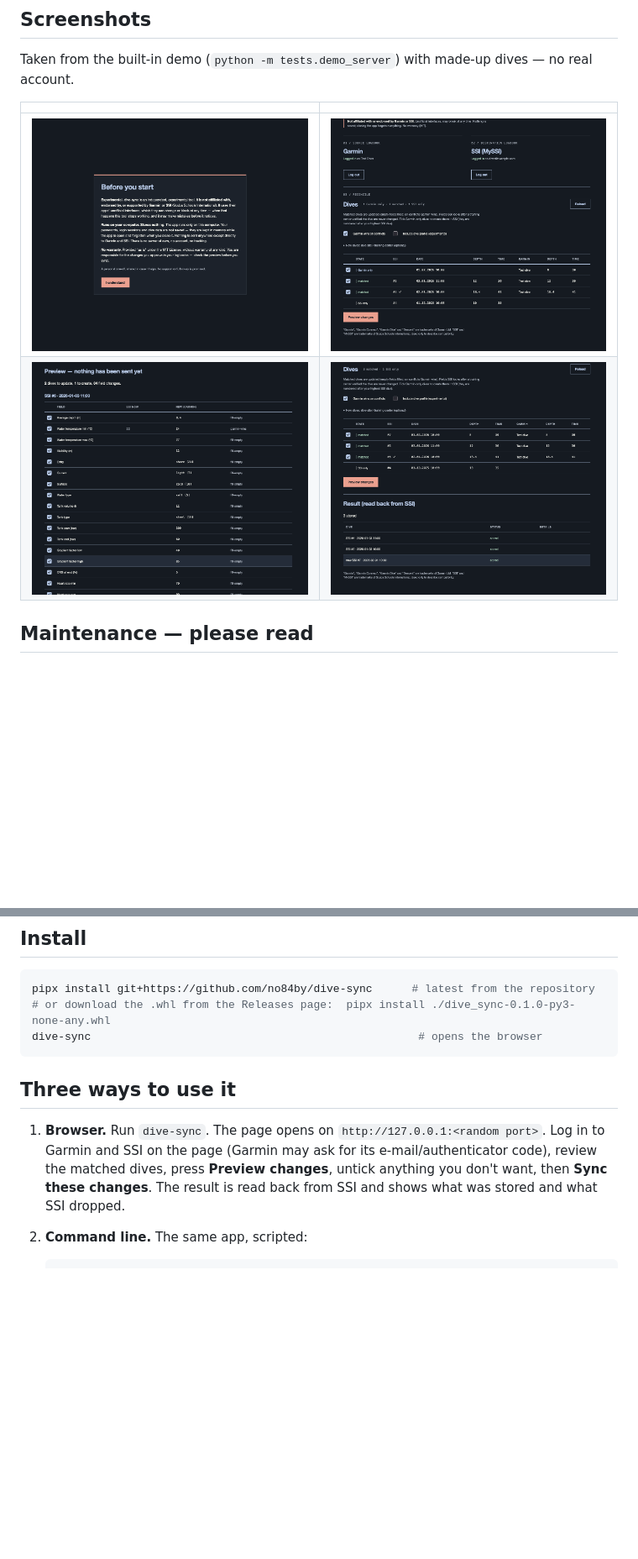
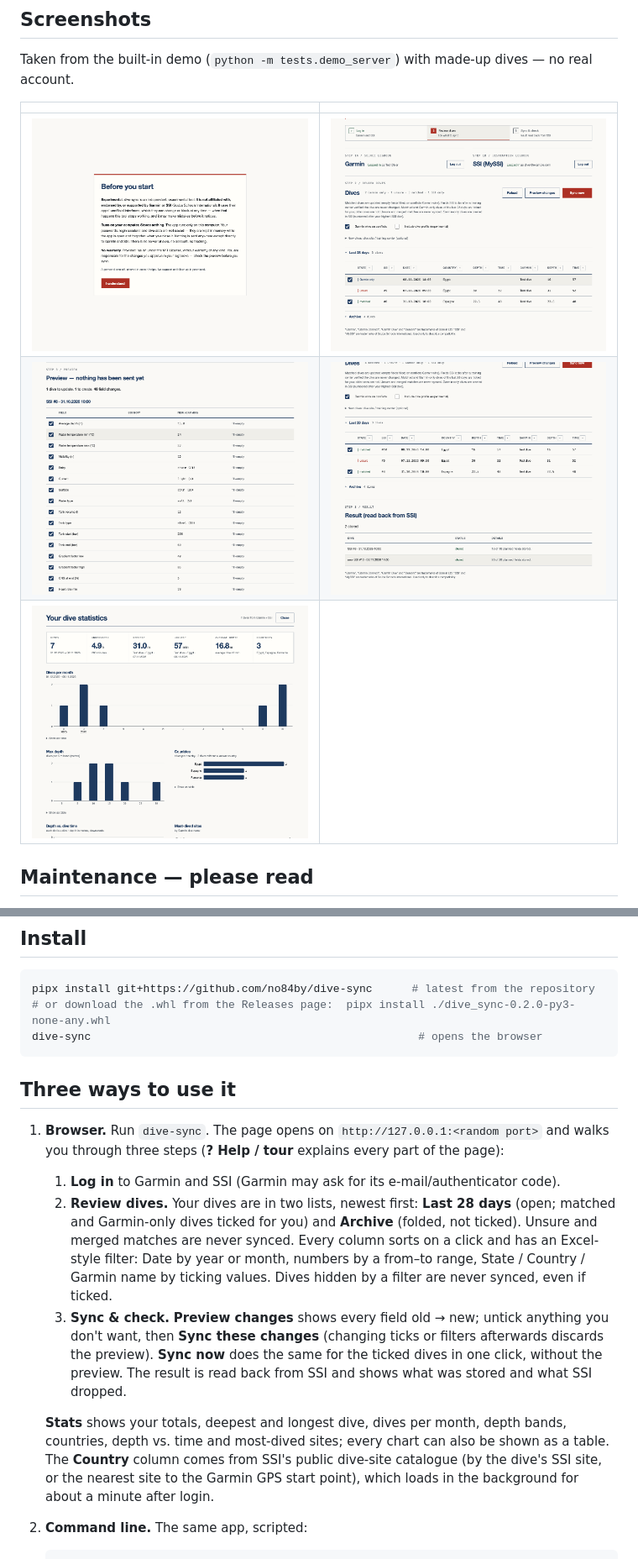
Before and after one commit to no84by/dive-sync, a Markdown page: README.md, 2 parts joined by grey strips. Shown at 84% size. Rendered like a GitHub page; pictures changed too: docs/screenshots/1-notice.png, docs/screenshots/2-dives.png, docs/screenshots/3-preview.png; blank space fills up the shorter version.

````diff
--- a/README.md
+++ b/README.md
@@ -25,6 +25,7 @@ Taken from the built-in demo (`python -m tests.demo_server`) with made-up dives
 |---|---|
 | ![Notice shown at every start](docs/screenshots/1-notice.png) | ![Matched dives](docs/screenshots/2-dives.png) |
 | ![Preview: every field, old → new, locked fields shown](docs/screenshots/3-preview.png) | ![Result read back from SSI](docs/screenshots/4-result.png) |
+| ![Stats: totals and charts, each also as a table](docs/screenshots/5-stats.png) | |
 
 ## Maintenance — please read
 
@@ -56,16 +57,29 @@ refuses to write and tells you (exit code 4) — it does not guess.
 
 ```bash
 pipx install git+https://github.com/no84by/dive-sync      # latest from the repository
-# or download the .whl from the Releases page:  pipx install ./dive_sync-0.1.0-py3-none-any.whl
+# or download the .whl from the Releases page:  pipx install ./dive_sync-0.2.0-py3-none-any.whl
 dive-sync                                                  # opens the browser
 ```
 
 ## Three ways to use it
 
-1. **Browser.** Run `dive-sync`. The page opens on `http://127.0.0.1:<random port>`. Log in to Garmin
-   and SSI on the page (Garmin may ask for its e-mail/authenticator code), review the matched dives,
-   press **Preview changes**, untick anything you don't want, then **Sync these changes**. The result
-   is read back from SSI and shows what was stored and what SSI dropped.
+1. **Browser.** Run `dive-sync`. The page opens on `http://127.0.0.1:<random port>` and walks you
+   through three steps (**? Help / tour** explains every part of the page):
+   1. **Log in** to Garmin and SSI (Garmin may ask for its e-mail/authenticator code).
+   2. **Review dives.** Your dives are in two lists, newest first: **Last 28 days** (open; matched and
+      Garmin-only dives ticked for you) and **Archive** (folded, not ticked). Unsure and merged
+      matches are never synced. Every column sorts on a click and has an Excel-style
+      filter: Date by year or month, numbers by a from–to range, State / Country / Garmin name by
+      ticking values. Dives hidden by a filter are never synced, even if ticked.
+   3. **Sync & check.** **Preview changes** shows every field old → new; untick anything you don't
+      want, then **Sync these changes** (changing ticks or filters afterwards discards the preview).
+      **Sync now** does the same for the ticked dives in one click, without the preview. The result
+      is read back from SSI and shows what was stored and what SSI dropped.
+
+   **Stats** shows your totals, deepest and longest dive, dives per month, depth bands, countries,
+   depth vs. time and most-dived sites; every chart can also be shown as a table. The **Country**
+   column comes from SSI's public dive-site catalogue (by the dive's SSI site, or the nearest site to
+   the Garmin GPS start point), which loads in the background for about a minute after login.
 2. **Command line.** The same app, scripted:
 
    ```bash
````
Also changed, not shown: other parts of README.md (+1 -1 lines), CHANGELOG.md (+21 -0 lines), 12 other files.
